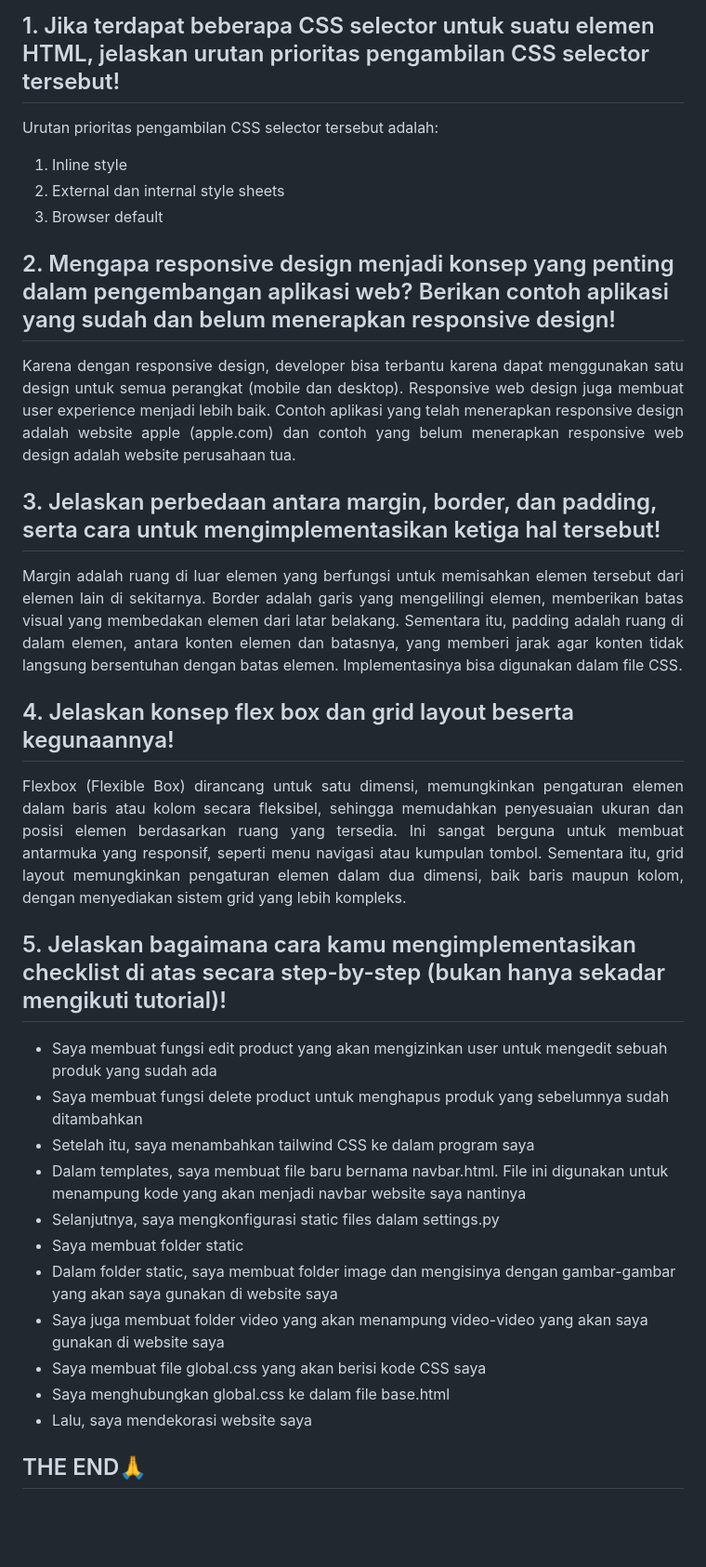
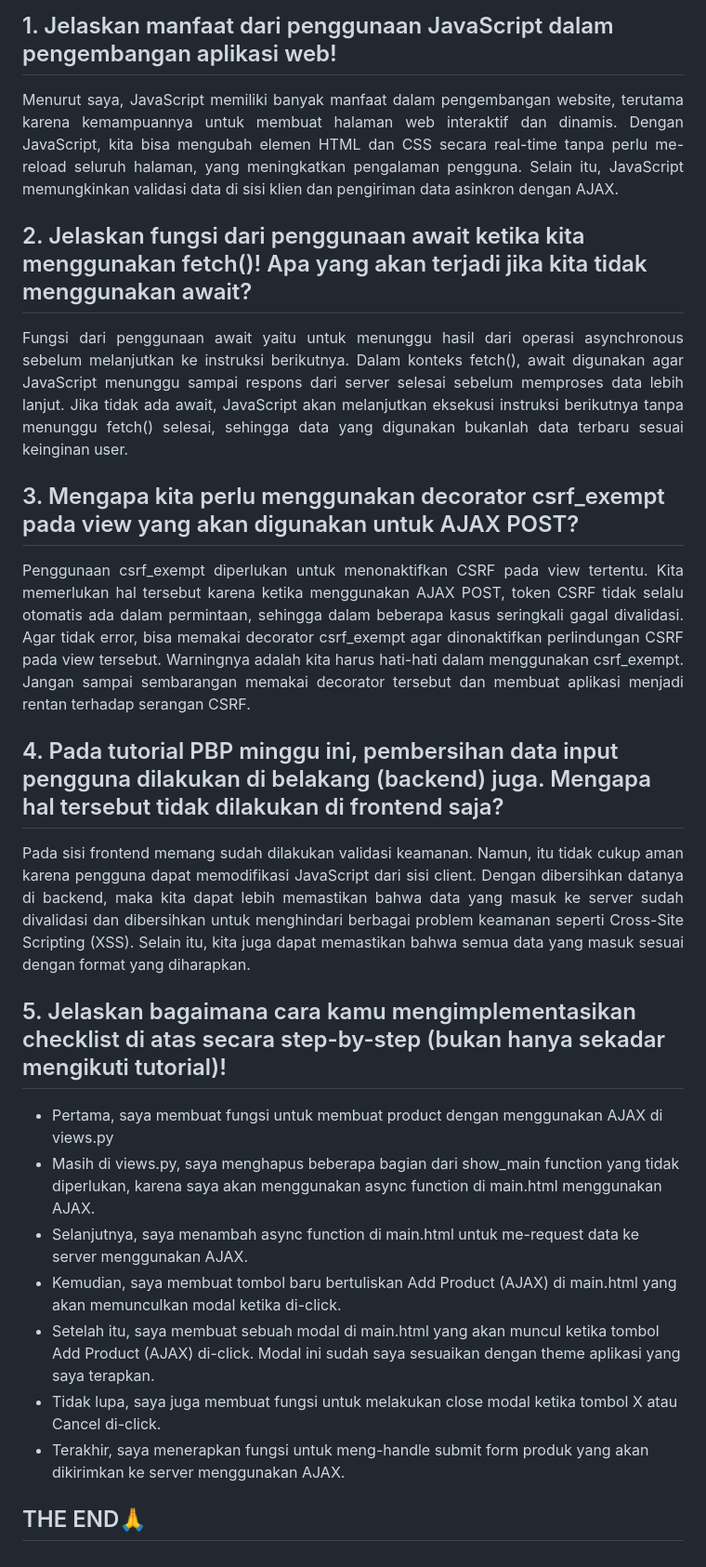
Before and after one commit to TheoKevH/toko-messi-indah, a Markdown page: README.md, the part around one of its changes. Shown at 93% size. GitHub-like rendering; blank space fills up the shorter version.

```diff
--- a/README.md
+++ b/README.md
@@ -230,31 +269,29 @@
     </details>
     <div>
-        <h2>1. Jika terdapat beberapa CSS selector untuk suatu elemen HTML, jelaskan urutan prioritas pengambilan CSS selector tersebut!</h2>
-        <p align="justify">Urutan prioritas pengambilan CSS selector tersebut adalah:
-            <ol>
-                <li>Inline style</li>
-                <li>External dan internal style sheets</li>
-                <li>Browser default</li>
-            </ol>
-        </p>
-        <h2>2. Mengapa responsive design menjadi konsep yang penting dalam pengembangan aplikasi web? Berikan contoh aplikasi yang sudah dan belum menerapkan responsive design!</h2>
-        <p align="justify">Karena dengan responsive design, developer bisa terbantu karena dapat menggunakan satu design untuk semua perangkat (mobile dan desktop). Responsive web design juga membuat user experience menjadi lebih baik. Contoh aplikasi yang telah menerapkan responsive design adalah website apple (apple.com) dan contoh yang belum menerapkan responsive web design adalah website perusahaan tua.</p>
-        <h2>3.  Jelaskan perbedaan antara margin, border, dan padding, serta cara untuk mengimplementasikan ketiga hal tersebut!</h2>
-        <p align="justify"> Margin adalah ruang di luar elemen yang berfungsi untuk memisahkan elemen tersebut dari elemen lain di sekitarnya. Border adalah garis yang mengelilingi elemen, memberikan batas visual yang membedakan elemen dari latar belakang. Sementara itu, padding adalah ruang di dalam elemen, antara konten elemen dan batasnya, yang memberi jarak agar konten tidak langsung bersentuhan dengan batas elemen. Implementasinya bisa digunakan dalam file CSS.</p>
-        <h2>4.  Jelaskan konsep flex box dan grid layout beserta kegunaannya!</h2>
-        <p align="justify">Flexbox (Flexible Box) dirancang untuk satu dimensi, memungkinkan pengaturan elemen dalam baris atau kolom secara fleksibel, sehingga memudahkan penyesuaian ukuran dan posisi elemen berdasarkan ruang yang tersedia. Ini sangat berguna untuk membuat antarmuka yang responsif, seperti menu navigasi atau kumpulan tombol. Sementara itu, grid layout memungkinkan pengaturan elemen dalam dua dimensi, baik baris maupun kolom, dengan menyediakan sistem grid yang lebih kompleks.</p>
+        <h2>1.  Jelaskan manfaat dari penggunaan JavaScript dalam pengembangan aplikasi web!</h2>
+        <p align="justify">Menurut saya, JavaScript memiliki banyak manfaat dalam pengembangan website, terutama karena kemampuannya untuk membuat halaman web interaktif dan dinamis. Dengan JavaScript, kita bisa mengubah elemen HTML dan CSS secara real-time tanpa perlu me-reload seluruh halaman, yang meningkatkan pengalaman pengguna. Selain itu, JavaScript memungkinkan validasi data di sisi klien dan pengiriman data asinkron dengan AJAX.</p>
+    </div>
+    <div>
+        <h2>2. Jelaskan fungsi dari penggunaan await ketika kita menggunakan fetch()! Apa yang akan terjadi jika kita tidak menggunakan await?</h2>
+        <p align="justify">Fungsi dari penggunaan await yaitu untuk menunggu hasil dari operasi asynchronous sebelum melanjutkan ke instruksi berikutnya. Dalam konteks fetch(), await digunakan agar JavaScript menunggu sampai respons dari server selesai sebelum memproses data lebih lanjut. Jika tidak ada await, JavaScript akan melanjutkan eksekusi instruksi berikutnya tanpa menunggu fetch() selesai, sehingga data yang digunakan bukanlah data terbaru sesuai keinginan user.</p>
+    </div>
+    <div>
+        <h2>3.  Mengapa kita perlu menggunakan decorator csrf_exempt pada view yang akan digunakan untuk AJAX POST?</h2>
+        <p align="justify">Penggunaan csrf_exempt diperlukan untuk menonaktifkan CSRF pada view tertentu. Kita memerlukan hal tersebut karena ketika menggunakan AJAX POST, token CSRF tidak selalu otomatis ada dalam permintaan, sehingga dalam beberapa kasus seringkali gagal divalidasi. Agar tidak error, bisa memakai decorator csrf_exempt agar dinonaktifkan perlindungan CSRF pada view tersebut. Warningnya adalah kita harus hati-hati dalam menggunakan csrf_exempt. Jangan sampai sembarangan memakai decorator tersebut dan membuat aplikasi menjadi rentan terhadap serangan CSRF.</p>
+    </div>
+    <div>
+        <h2>4. Pada tutorial PBP minggu ini, pembersihan data input pengguna dilakukan di belakang (backend) juga. Mengapa hal tersebut tidak dilakukan di frontend saja?</h2>
+        <p align="justify">Pada sisi frontend memang sudah dilakukan validasi keamanan. Namun, itu tidak cukup aman karena pengguna dapat memodifikasi JavaScript dari sisi client. Dengan dibersihkan datanya di backend, maka kita dapat lebih memastikan bahwa data yang masuk ke server sudah divalidasi dan dibersihkan untuk menghindari berbagai problem keamanan seperti Cross-Site Scripting (XSS). Selain itu, kita juga dapat memastikan bahwa semua data yang masuk sesuai dengan format yang diharapkan.</p>
+    </div>
+    <div>
         <h2>5. Jelaskan bagaimana cara kamu mengimplementasikan checklist di atas secara step-by-step (bukan hanya sekadar mengikuti tutorial)!</h2>
         <p align="justify">
             <ul>
-                <li>Saya membuat fungsi edit product yang akan mengizinkan user untuk mengedit sebuah produk yang sudah ada</li>
-                <li>Saya membuat fungsi delete product untuk menghapus produk yang sebelumnya sudah ditambahkan</li>
-                <li>Setelah itu, saya menambahkan tailwind CSS ke dalam program saya</li>
-                <li>Dalam templates, saya membuat file baru bernama navbar.html. File ini digunakan untuk menampung kode yang akan menjadi navbar website saya nantinya</li>
-                <li>Selanjutnya, saya mengkonfigurasi static files dalam settings.py</li>
-                <li>Saya membuat folder static</li>
-                <li>Dalam folder static, saya membuat folder image dan mengisinya dengan gambar-gambar yang akan saya gunakan di website saya</li>
-                <li>Saya juga membuat folder video yang akan menampung video-video yang akan saya gunakan di website saya</li>
-                <li>Saya membuat file global.css yang akan berisi kode CSS saya</li>
-                <li>Saya menghubungkan global.css ke dalam file base.html</li>
-                <li>Lalu, saya mendekorasi website saya</li>
+                <li>Pertama, saya membuat fungsi untuk membuat product dengan menggunakan AJAX di views.py</li>
+                <li>Masih di views.py, saya menghapus beberapa bagian dari show_main function yang tidak diperlukan, karena saya akan menggunakan async function di main.html menggunakan AJAX.</li>
+                <li>Selanjutnya, saya menambah async function di main.html untuk me-request data ke server menggunakan AJAX.</li>
+                <li>Kemudian, saya membuat tombol baru bertuliskan Add Product (AJAX) di main.html yang akan memunculkan modal ketika di-click.</li>
+                <li>Setelah itu, saya membuat sebuah modal di main.html yang akan muncul ketika tombol Add Product (AJAX) di-click. Modal ini sudah saya sesuaikan dengan theme aplikasi yang saya terapkan.</li>
+                <li>Tidak lupa, saya juga membuat fungsi untuk melakukan close modal ketika tombol X atau Cancel di-click.</li>
+                <li>Terakhir, saya menerapkan fungsi untuk meng-handle submit form produk yang akan dikirimkan ke server menggunakan AJAX.</li>
             </ul>
```
Also changed, not shown: other parts of README.md (+50 -0 lines).
